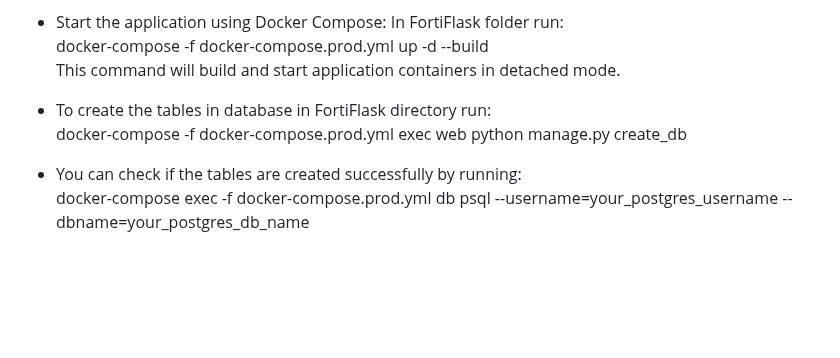
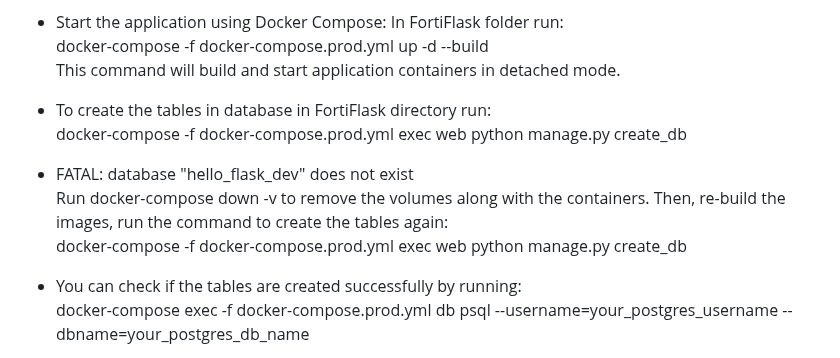
Before and after one commit to devStoyanov/FortiFlask, a Markdown page: README.md, the part around the change. Rendered like a GitHub page; blank space fills up the shorter version.

```diff
--- a/README.md
+++ b/README.md
@@ -74,6 +74,10 @@ In FortiFlask folder run:
 * To create the tables in database in FortiFlask directory run:
   docker-compose -f docker-compose.prod.yml exec web python manage.py create_db
 
+* FATAL:  database "hello_flask_dev" does not exist
+  Run docker-compose down -v to remove the volumes along with the containers. Then, re-build the images, run the command to create the tables again:
+  docker-compose -f docker-compose.prod.yml exec web python manage.py create_db
+
 * You can check if the tables are created successfully by running:
   docker-compose exec -f docker-compose.prod.yml db psql --username=your_postgres_username --dbname=your_postgres_db_name
 * In psql type:
```
